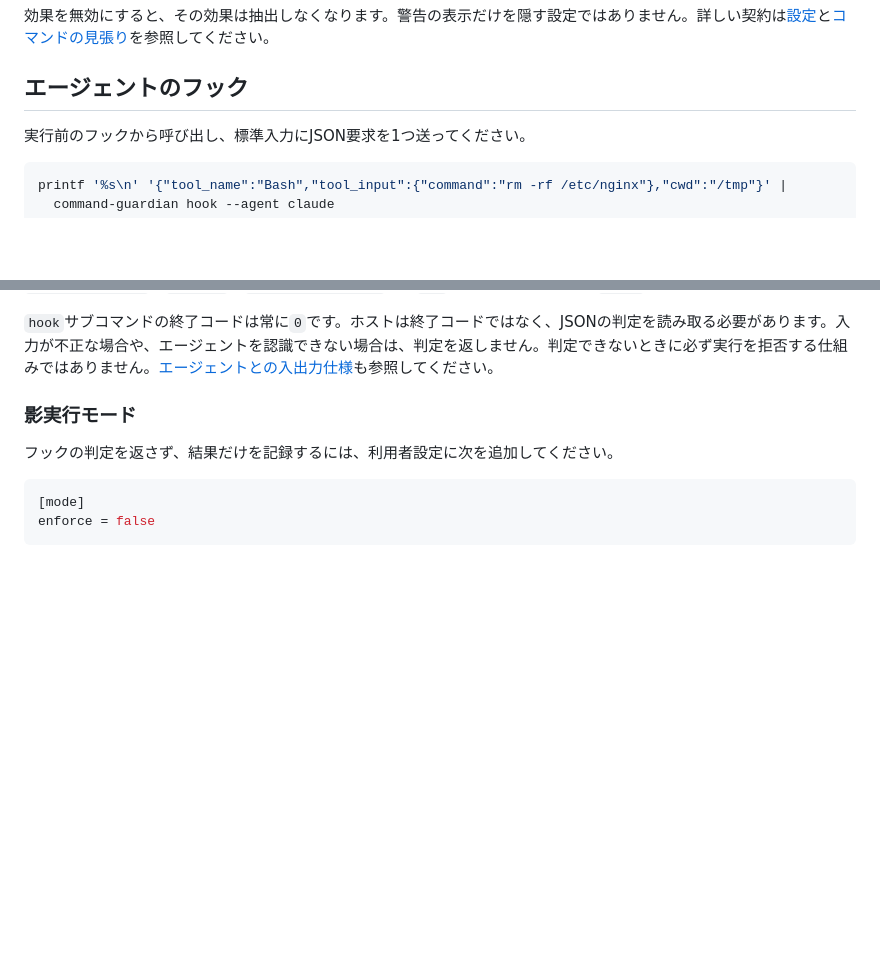
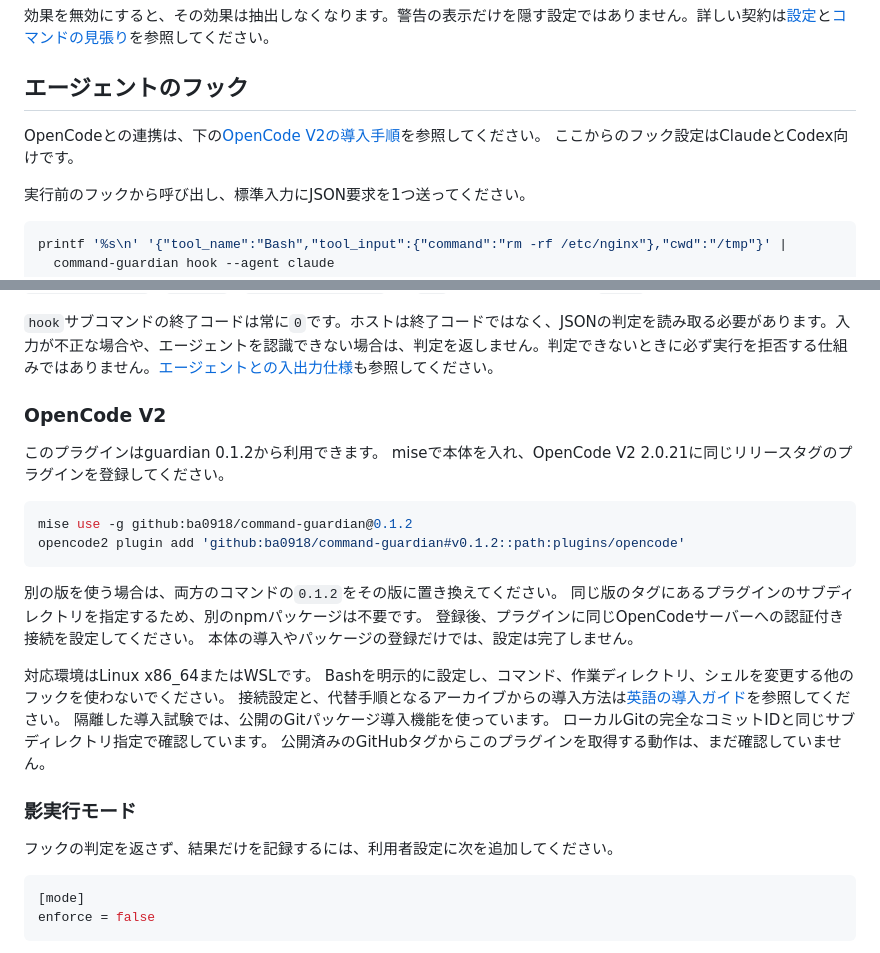
Before and after one commit to ba0918/command-guardian, a Markdown page: README-ja.md, 2 parts joined by grey strips. GitHub-like rendering; blank space fills up the shorter version.

Commit message:
docs: OpenCodeの同版GitHubプラグインと認証設定の導入手順を示す

````diff
--- a/README-ja.md
+++ b/README-ja.md
@@ -126,6 +126,9 @@ allow = ["git status"]
 
 ## エージェントのフック
 
+OpenCodeとの連携は、下の[OpenCode V2の導入手順](#opencode-v2)を参照してください。
+ここからのフック設定はClaudeとCodex向けです。
+
 実行前のフックから呼び出し、標準入力にJSON要求を1つ送ってください。
 
 ```sh
@@ -146,6 +149,28 @@ Codex用の出力には`--agent codex`を使います。現在は、どちらの
 判定は`hookSpecificOutput`の中に、`hookEventName: "PreToolUse"`と理由を含めて返します。Claudeモードでは、`permission_mode`が`dontAsk`か`bypassPermissions`なら`ask`の出力を抑制します。`block`は抑制しません。
 
 `hook`サブコマンドの終了コードは常に`0`です。ホストは終了コードではなく、JSONの判定を読み取る必要があります。入力が不正な場合や、エージェントを認識できない場合は、判定を返しません。判定できないときに必ず実行を拒否する仕組みではありません。[エージェントとの入出力仕様](docs/ir/agents.md)も参照してください。
+
+### OpenCode V2
+
+このプラグインはguardian 0.1.2から利用できます。
+miseで本体を入れ、OpenCode V2 2.0.21に同じリリースタグのプラグインを登録してください。
+
+```sh
+mise use -g github:ba0918/command-guardian@0.1.2
+opencode2 plugin add 'github:ba0918/command-guardian#v0.1.2::path:plugins/opencode'
+```
+
+別の版を使う場合は、両方のコマンドの`0.1.2`をその版に置き換えてください。
+同じ版のタグにあるプラグインのサブディレクトリを指定するため、別のnpmパッケージは不要です。
+登録後、プラグインに同じOpenCodeサーバーへの認証付き接続を設定してください。
+本体の導入やパッケージの登録だけでは、設定は完了しません。
+
+対応環境はLinux x86_64またはWSLです。
+Bashを明示的に設定し、コマンド、作業ディレクトリ、シェルを変更する他のフックを使わないでください。
+接続設定と、代替手順となるアーカイブからの導入方法は[英語の導入ガイド](docs/opencode.md)を参照してください。
+隔離した導入試験では、公開のGitパッケージ導入機能を使っています。
+ローカルGitの完全なコミットIDと同じサブディレクトリ指定で確認しています。
+公開済みのGitHubタグからこのプラグインを取得する動作は、まだ確認していません。
 
 ### 影実行モード
 
````
Also changed, not shown: README.md (+17 -1 lines), docs/opencode.md (+26 -8 lines).
